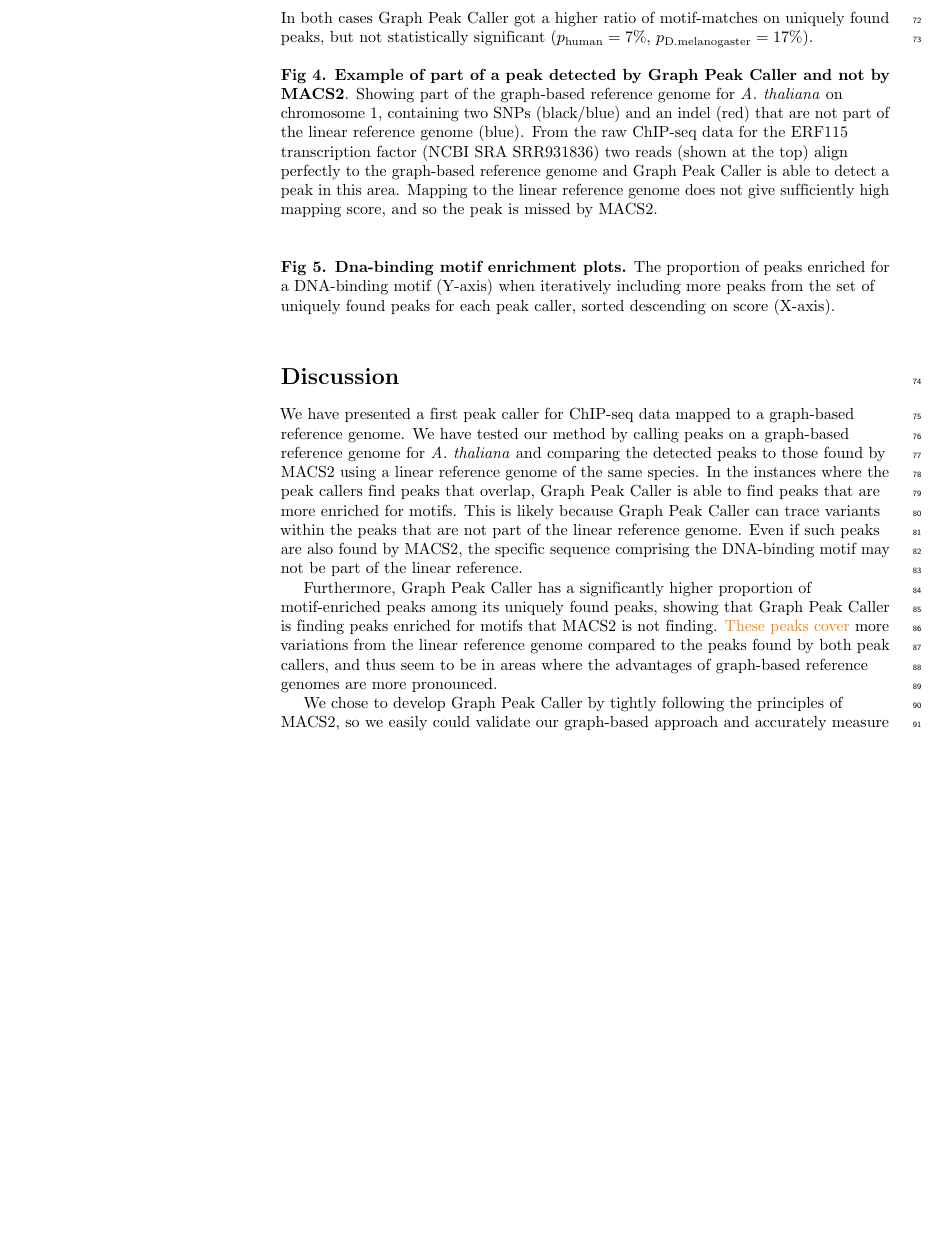
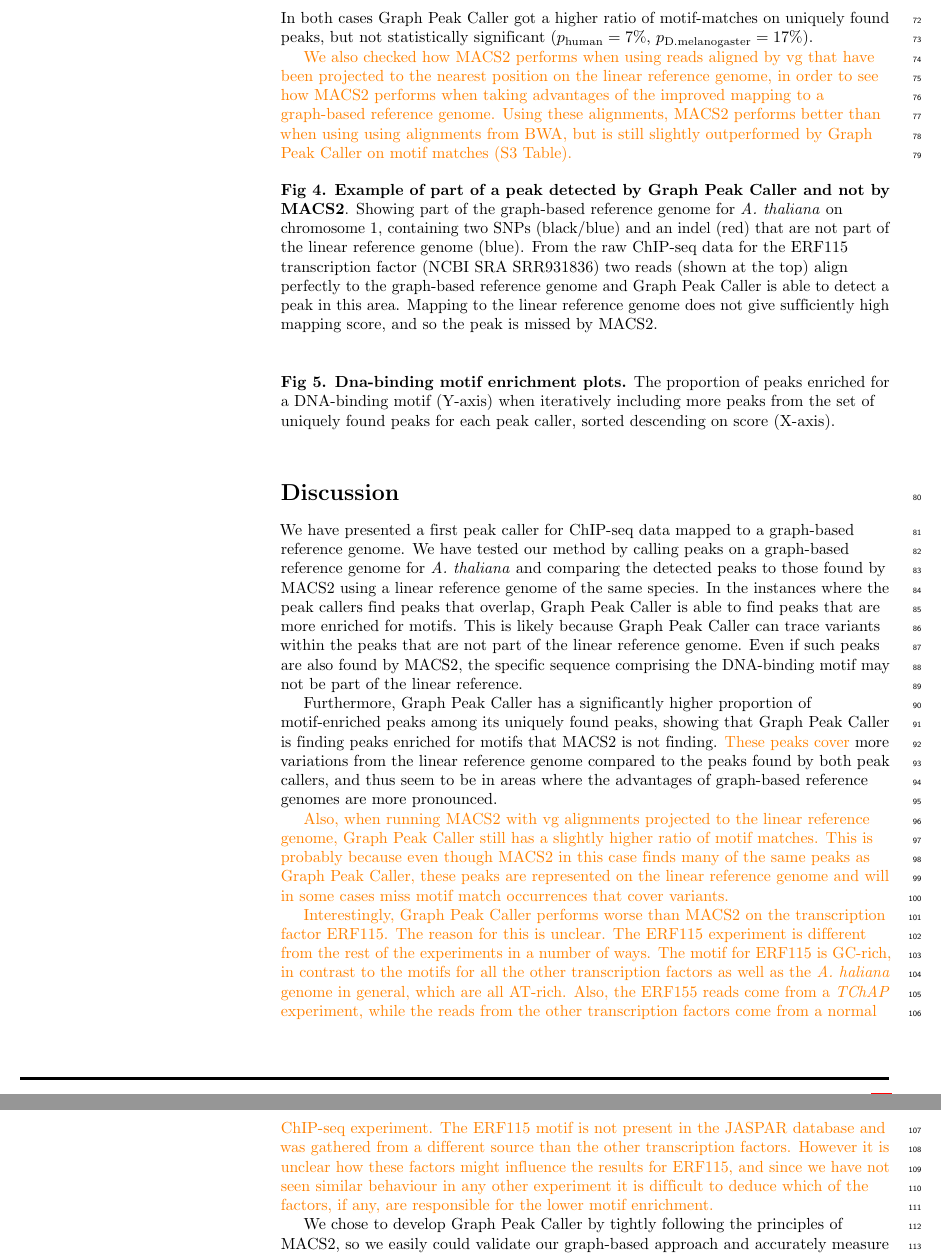
Before and after one commit to uio-bmi/graph_peak_caller_paper, a LaTeX document (graph_peak_caller.tex): part of page 5 of 9 before the commit and two parts of pages 5 and 6 of 10 after it, the two joined at a grey line, cut so that both start at the same text, the shorter picture padded with empty space. Compiled offline with pdfLaTeX.

Commit message:
Div changes

```diff
--- a/graph_peak_caller.tex
+++ b/graph_peak_caller.tex
@@ -351,6 +350,9 @@ The peaks found uniquely by Graph Peak Caller have more than twice the number of
 
 
 To validate that our peak caller works on other species, we repeated the experiment on similar datasets for \emph{Drosophila melanogaster } and human (see Fig S2 and Table S1). In both cases Graph Peak Caller got a higher ratio of motif-matches on uniquely found peaks, but not statistically significant ($p_{\text{human}}=7\%$, $p_{\text{D.melanogaster}}=17\%$).
+
+
+\revision{We also checked how MACS2 performs when using reads aligned by vg that have been projected to the nearest position on the linear reference genome, in order to see how MACS2 performs when taking advantages of the improved mapping to a graph-based reference genome. Using these alignments, MACS2 performs better than when using using alignments from BWA, but is still slightly outperformed by Graph Peak Caller on motif matches (S3 Table).}
 
 \begin{figure}[!h]
  %\frame{ \includegraphics[width=1.0\textwidth]{figures/Fig3.png} }
@@ -377,6 +379,10 @@ We have presented a first peak caller for ChIP-seq data mapped to a graph-based
 Furthermore, Graph Peak Caller has a significantly higher proportion of motif-enriched peaks among its uniquely found peaks, showing that Graph Peak Caller is finding peaks enriched for motifs that MACS2 is not finding.
 \revision{These peaks cover} more variations from the linear reference genome compared to the peaks found by both peak callers, and thus seem to be in areas where the advantages of graph-based reference genomes are more pronounced.
 
+\revision{Also, when running MACS2 with vg alignments projected to the linear reference genome, Graph Peak Caller still has a slightly higher ratio of motif matches. This is probably because even though MACS2 in this case finds many of the same peaks as Graph Peak Caller, these peaks are represented on the linear reference genome and will in some cases miss motif match occurrences that cover variants.}
+
+\revision{Interestingly, Graph Peak Caller performs worse than MACS2 on the transcription factor ERF115. The reason for this is unclear. The ERF115 experiment is different from the rest of the experiments in a number of ways. The motif for ERF115 is GC-rich, in contrast to the motifs for all the other transcription factors as well as the \emph{A. haliana} genome in general, which are all AT-rich. Also, the ERF155 reads come from a \emph{TChAP} experiment, while the reads from the other transcription factors come from a normal ChIP-seq experiment. The ERF115 motif is not present in the JASPAR database and was gathered from a different source than the other transcription factors. However it is unclear how these factors might influence the results for ERF115, and since we have not seen similar behaviour in any other experiment it is difficult to deduce which of the factors, if any, are responsible for the lower motif enrichment.}
+
 We chose to develop Graph Peak Caller by tightly following the principles of MACS2, so we easily could validate our graph-based approach and accurately measure the benefits of doing peak calling on a graph-based reference genome rather than on a linear referencegenome. Having this as a working first approach to graph-based peak calling, it will now be natural and interesting  to extend our work by drawing ideas from other peak callers or develop new peak calling principles to further improve graph-based peak calling. Also, Graph Peak Caller currently assumes no known information about the specific paths of the diploid genome of the individual that ChIP-seq data has been collected from. It would be interesting to develop a ChIP-seq pipeline where the path(s) through the reference graph are known (or estimated based on the ChIP-seq data), and compare that approach to Graph Peak Caller.
 
 There are a few challenges with a graph-based ChIP-seq approach. Mapping to graphs is still in its infancy, and has not yet reached its full potential. Also, both mapping to graph-based reference genomes as well as many of the operations required for doing peak calling, such as expanding input reads, are, in our experience, still a lot slower than existing solutions on linear reference genomes.
```
Also changed, not shown: graph_peak_caller.tex (5 more changed lines).
